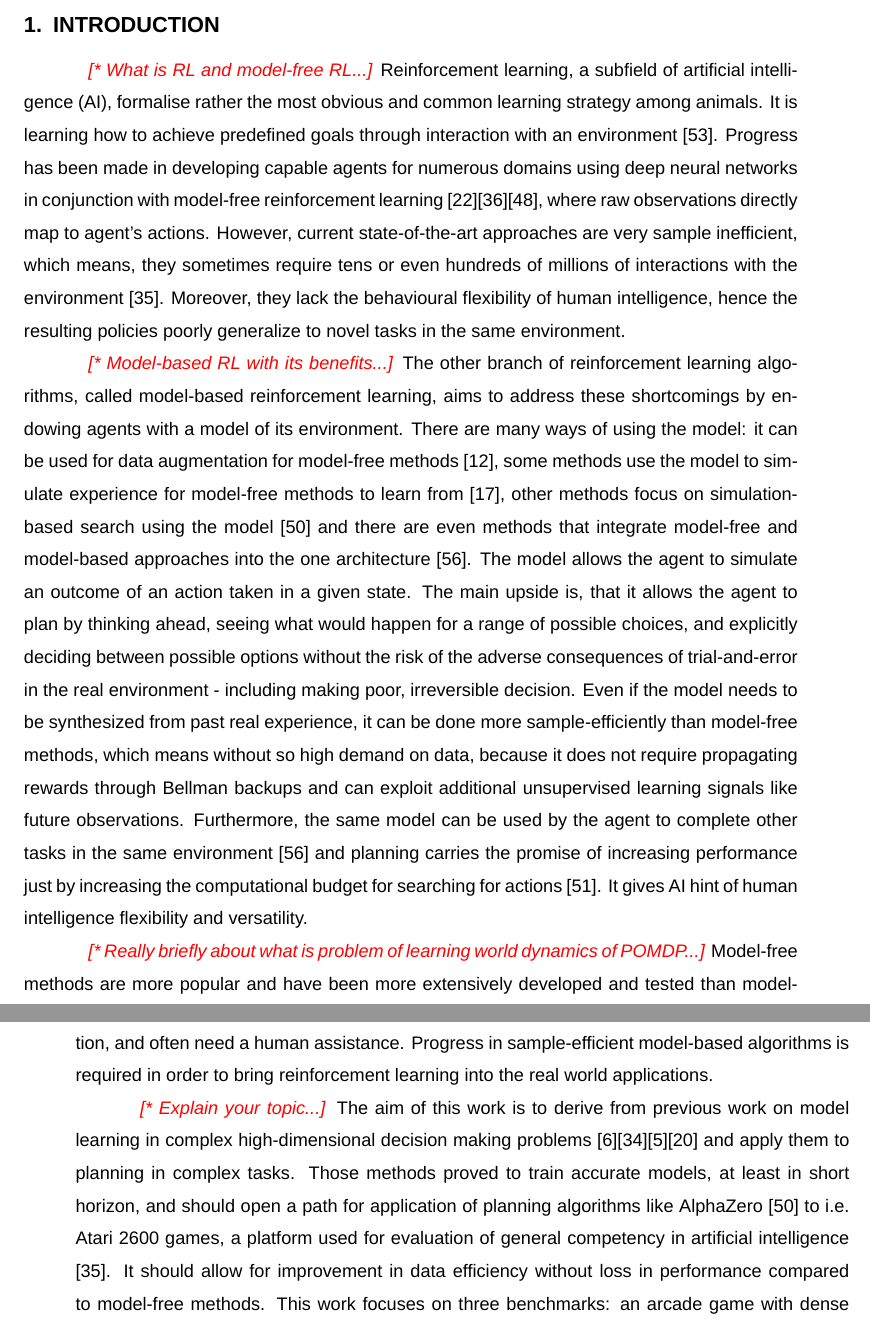
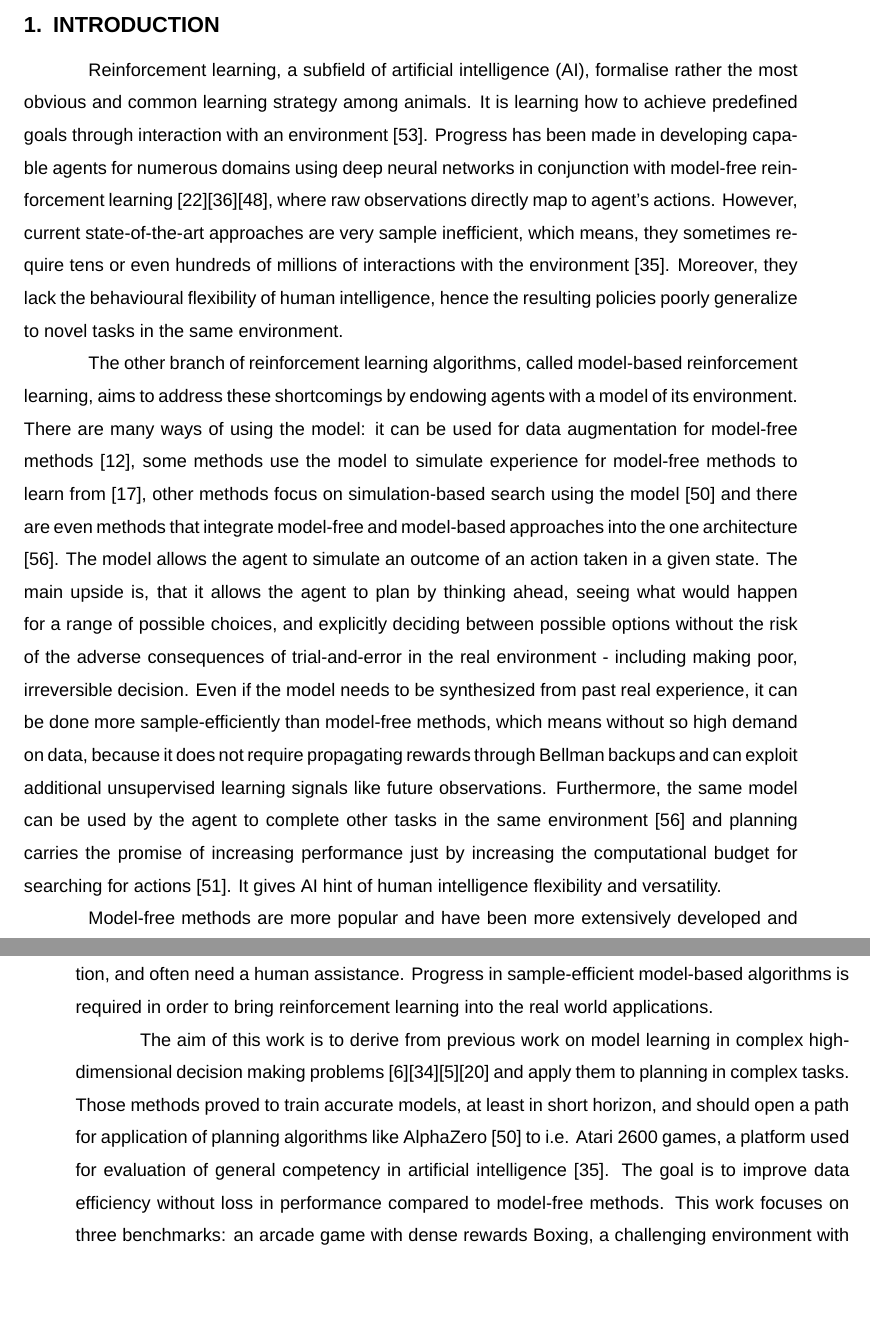
Before and after one commit to piojanu/Planning-in-Imagination, a LaTeX thesis (doc/masters_thesis/master.tex, which reads doc/masters_thesis/chapters/introduction.tex): two parts of pages 6 and 7 of 69, joined at a grey line, cut so that both start at the same text, the shorter picture padded with empty space. Compiled offline with XeLaTeX; a missing font is replaced by an installed copy or a similar font.

Commit message:
Final touches to the Introduction chapter

```diff
--- a/doc/masters_thesis/chapters/introduction.tex
+++ b/doc/masters_thesis/chapters/introduction.tex
@@ -1,11 +1,8 @@
 \section{Introduction}
 
-\editnote{* What is RL and model-free RL...}
 Reinforcement learning, a subfield of artificial intelligence (AI), formalise rather the most obvious and common learning strategy among animals. It is learning how to achieve predefined goals through interaction with an environment \cite{Book.RLAI}. Progress has been made in developing capable agents for numerous domains using deep neural networks in conjunction with model-free reinforcement learning \cite{Algo.Rainbow}\cite{Algo.A3C}\cite{Algo.PPO}, where raw observations directly map to agent's actions. However, current state-of-the-art approaches are very sample inefficient, which means, they sometimes require tens or even hundreds of millions of interactions with the environment \cite{Benchmark.RevisitingALE}. Moreover, they lack the behavioural flexibility of human intelligence, hence the resulting policies poorly generalize to novel tasks in the same environment.
 
-\editnote{* Model-based RL with its benefits...}
 The other branch of reinforcement learning algorithms, called model-based reinforcement learning, aims to address these shortcomings by endowing agents with a model of its environment. There are many ways of using the model: it can be used for data augmentation for model-free methods \cite{Algo.MBVE}, some methods use the model to simulate experience for model-free methods to learn from \cite{Algo.WorldModels}, other methods focus on simulation-based search using the model \cite{Algo.AlphaZero} and there are even methods that integrate model-free and model-based approaches into the one architecture \cite{Algo.I2A}. The model allows the agent to simulate an outcome of an action taken in a given state. The main upside is, that it allows the agent to plan by thinking ahead, seeing what would happen for a range of possible choices, and explicitly deciding between possible options without the risk of the adverse consequences of trial-and-error in the real environment - including making poor, irreversible decision. Even if the model needs to be synthesized from past real experience, it can be done more sample-efficiently than model-free methods, which means without so high demand on data, because it does not require propagating rewards through Bellman backups and can exploit additional unsupervised learning signals like future observations. Furthermore, the same model can be used by the agent to complete other tasks in the same environment \cite{Algo.I2A} and planning carries the promise of increasing performance just by increasing the computational budget for searching for actions \cite{Algo.AlphaGoZero}. It gives AI hint of human intelligence flexibility and versatility.
 
-\editnote{* Really briefly about what is problem of learning world dynamics of POMDP...}
 Model-free methods are more popular and have been more extensively developed and tested than model-based methods. While model-free methods forego the potential gains in sample efficiency from using a model, they tend to be easier to implement and tune. The main downside of model-based reinforcement learning is that a ground-truth model of the environment is usually not available to an agent. If the agent wants to use a model in this case, it has to learn the model from experience, which creates several challenges. Because the model is often only an approximation of real environment, one of them is bias in the model that can be exploited by the agent \cite{Algo.WorldModels}, resulting in an agent which performs well with respect to the model, but behaves sub-optimally in the real environment. Different challenge also comes from fundamental downside of function approximation. The performance of agents employing common planning methods usually suffer from seemingly minor model errors  \cite{Study.PlanWithImperfectModel}. Those errors compound during planning, causing more and more inaccurate predictions the further horizon of a plan \cite{Study.CompoundingModelError}.
 
@@ -13,5 +9,4 @@ Model-free methods are more popular and have been more extensively developed and
 There are many real-world problems that could benefit from application of general planning AI system. Company called DeepMind, driven by their experience from creating winning Go search algorithm AlphaZero \cite{Algo.AlphaZero}, published AlphaFold \cite{Algo.AlphaFold}, a system that predicts protein structure. The 3D models of proteins that AlphaFold generates are far more accurate than any that have come before making significant progress on one of the core challenges in biology. \\
 Real-world applications of AI algorithms like this are often limited by the problem of sample inefficiency. In a setting with e.g. a physical robot the AI agent can not afford much trial-and-error behaviour, that could cause damage to the robot. It also can not afford running for hundreds of millions of time steps, for each task separately, in order to build a sufficiently large training dataset. Those machines work in the real world, not in an accelerated and parallelised computer simulation, and often need a human assistance. Progress in sample-efficient model-based algorithms is required in order to bring reinforcement learning into the real world applications.
 
-\editnote{* Explain your topic...}
-The aim of this work is to derive from previous work on model learning in complex high-dimensional decision making problems \cite{Algo.RecurrentEnvSim}\cite{Algo.JointFrameRewardPrediction}\cite{Algo.FastGenerativeModels}\cite{Algo.PlaNet} and apply them to planning in complex tasks. Those methods proved to train accurate models, at least in short horizon, and should open a path for application of planning algorithms like AlphaZero \cite{Algo.AlphaZero} to i.e. Atari 2600 games, a platform used for evaluation of general competency in artificial intelligence \cite{Benchmark.RevisitingALE}. It should allow for improvement in data efficiency without loss in performance compared to model-free methods. This work focuses on three benchmarks: an arcade game with dense rewards Boxing, a challenging environment with sparse rewards Freeway and a complex puzzle game Sokoban.
+The aim of this work is to derive from previous work on model learning in complex high-dimensional decision making problems \cite{Algo.RecurrentEnvSim}\cite{Algo.JointFrameRewardPrediction}\cite{Algo.FastGenerativeModels}\cite{Algo.PlaNet} and apply them to planning in complex tasks. Those methods proved to train accurate models, at least in short horizon, and should open a path for application of planning algorithms like AlphaZero \cite{Algo.AlphaZero} to i.e. Atari 2600 games, a platform used for evaluation of general competency in artificial intelligence \cite{Benchmark.RevisitingALE}. The goal is to improve data efficiency without loss in performance compared to model-free methods. This work focuses on three benchmarks: an arcade game with dense rewards Boxing, a challenging environment with sparse rewards Freeway and a complex puzzle game Sokoban.
```
Also changed, not shown: doc/masters_thesis/chapters/introduction.tex (1 more changed lines).
